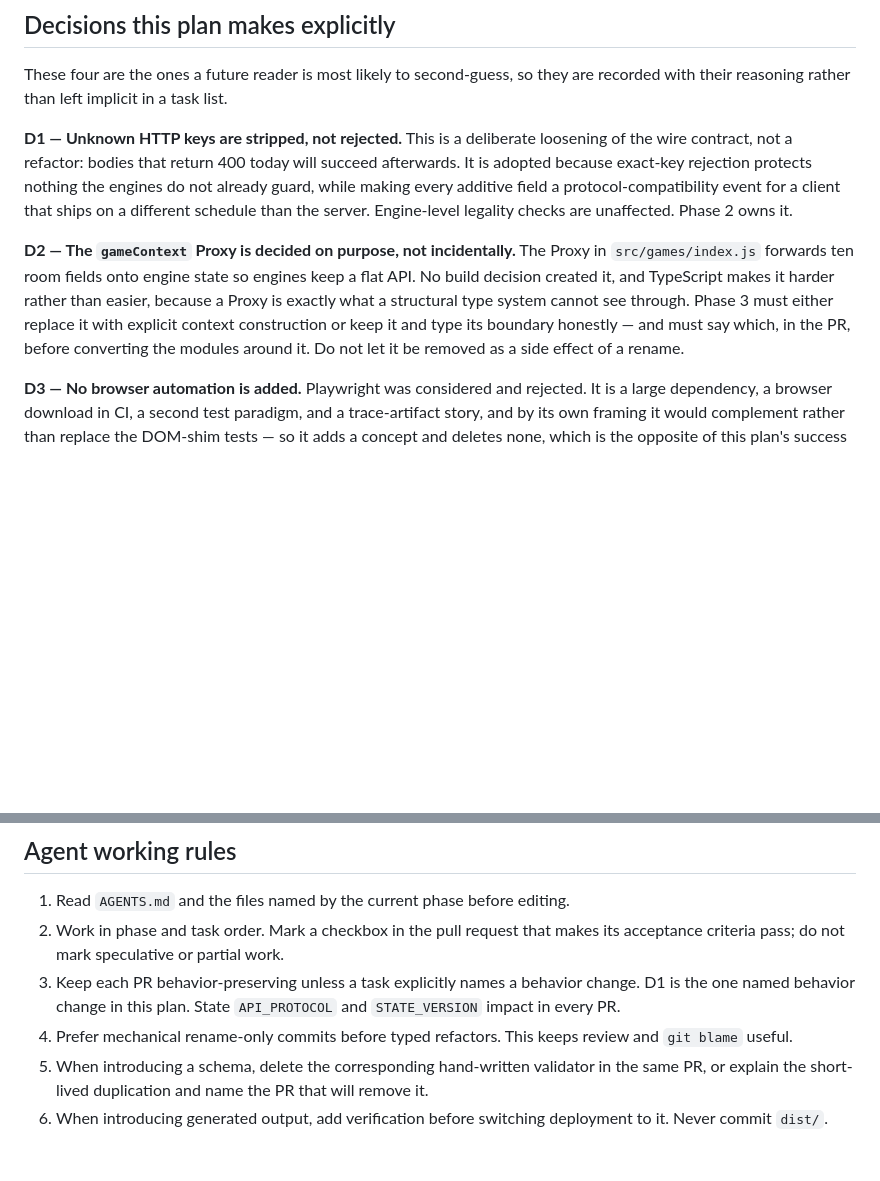
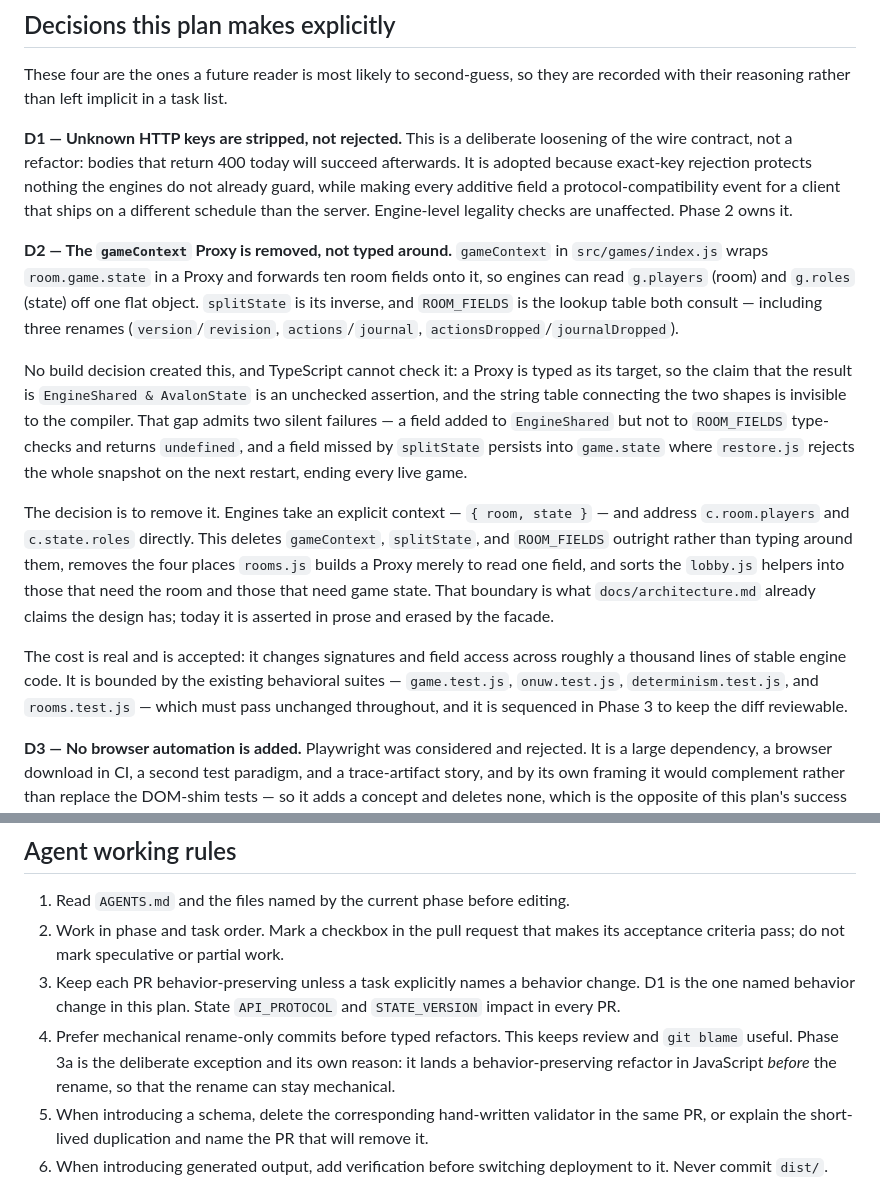
Before and after one commit to shengjiex98/avalon, a Markdown page: docs/build-contract-modernization.md, 2 parts joined by grey strips. GitHub-like rendering; blank space fills up the shorter version.

```diff
--- a/docs/build-contract-modernization.md
+++ b/docs/build-contract-modernization.md
@@ -192,14 +192,34 @@ nothing the engines do not already guard, while making every additive field a
 protocol-compatibility event for a client that ships on a different schedule
 than the server. Engine-level legality checks are unaffected. Phase 2 owns it.
 
-**D2 — The `gameContext` Proxy is decided on purpose, not incidentally.** The
-Proxy in `src/games/index.js` forwards ten room fields onto engine state so
-engines keep a flat API. No build decision created it, and TypeScript makes it
-harder rather than easier, because a Proxy is exactly what a structural type
-system cannot see through. Phase 3 must either replace it with explicit context
-construction or keep it and type its boundary honestly — and must say which, in
-the PR, before converting the modules around it. Do not let it be removed as a
-side effect of a rename.
+**D2 — The `gameContext` Proxy is removed, not typed around.** `gameContext` in
+`src/games/index.js` wraps `room.game.state` in a Proxy and forwards ten room
+fields onto it, so engines can read `g.players` (room) and `g.roles` (state) off
+one flat object. `splitState` is its inverse, and `ROOM_FIELDS` is the lookup
+table both consult — including three renames (`version`/`revision`,
+`actions`/`journal`, `actionsDropped`/`journalDropped`).
+
+No build decision created this, and TypeScript cannot check it: a Proxy is typed
+as its target, so the claim that the result is `EngineShared & AvalonState` is an
+unchecked assertion, and the string table connecting the two shapes is invisible
+to the compiler. That gap admits two silent failures — a field added to
+`EngineShared` but not to `ROOM_FIELDS` type-checks and returns `undefined`, and
+a field missed by `splitState` persists into `game.state` where `restore.js`
+rejects the whole snapshot on the next restart, ending every live game.
+
+The decision is to remove it. Engines take an explicit context — `{ room, state }`
+— and address `c.room.players` and `c.state.roles` directly. This deletes
+`gameContext`, `splitState`, and `ROOM_FIELDS` outright rather than typing around
+them, removes the four places `rooms.js` builds a Proxy merely to read one field,
+and sorts the `lobby.js` helpers into those that need the room and those that
+need game state. That boundary is what `docs/architecture.md` already claims the
+design has; today it is asserted in prose and erased by the facade.
+
+The cost is real and is accepted: it changes signatures and field access across
+roughly a thousand lines of stable engine code. It is bounded by the existing
+behavioral suites — `game.test.js`, `onuw.test.js`, `determinism.test.js`, and
+`rooms.test.js` — which must pass unchanged throughout, and it is sequenced in
+Phase 3 to keep the diff reviewable.
 
 **D3 — No browser automation is added.** Playwright was considered and
 rejected. It is a large dependency, a browser download in CI, a second test
@@ -664,7 +723,9 @@ Acceptance:
    change. D1 is the one named behavior change in this plan. State
    `API_PROTOCOL` and `STATE_VERSION` impact in every PR.
 4. Prefer mechanical rename-only commits before typed refactors. This keeps
-   review and `git blame` useful.
+   review and `git blame` useful. Phase 3a is the deliberate exception and its
+   own reason: it lands a behavior-preserving refactor in JavaScript *before*
+   the rename, so that the rename can stay mechanical.
 5. When introducing a schema, delete the corresponding hand-written validator in
    the same PR, or explain the short-lived duplication and name the PR that will
    remove it.
```
Also changed, not shown: other parts of docs/build-contract-modernization.md (+50 -11 lines).
